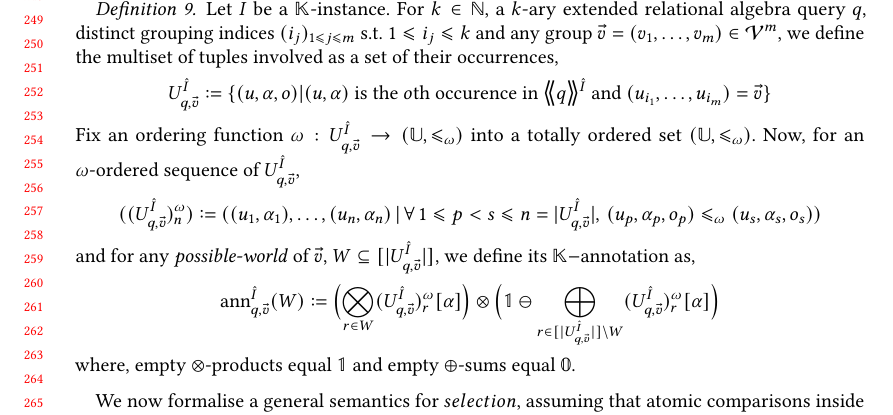
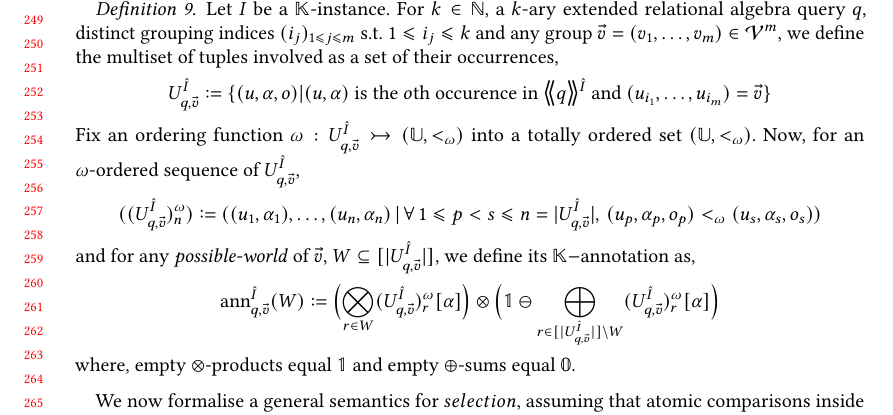
Before and after one commit to pratik2358/provsql_having, a LaTeX paper (main.tex, which reads semantics.tex): part of page 6 of 32, cut so that both start at the same text. Compiled offline with pdfLaTeX.

Commit message:
used injective ordering fucntion and a strict total order set

```diff
--- a/semantics.tex
+++ b/semantics.tex
@@ -51,10 +51,10 @@ possible-world semantics.
 Let $\hat I$ be a $\mathbb{K}$-instance. For $k\in \mathbb{N}$, a $k$-ary
 extended relational algebra query $q$, distinct grouping indices $(i_j)_{1\leq j \leq m}$ s.t. $1\leq i_j \leq k$ and any group $\vec v=(v_1,\dots,v_m)\in\mathcal{V}^m$, we define
 the multiset of tuples involved as a set of their occurrences, \[U^{\hat I}_{q,\vec v}\defeq \{(u,\alpha,o)|(u,\alpha) \text{ is the }o\text{th occurence in }   \angsem{\hat I}{q}\text{ and }(u_{i_1},\dots,u_{i_m})=\vec v \}\]
-Fix an ordering function $\omega:U^{\hat I}_{q,\vec v}\rightarrow(\mathbb U,\leq_{\omega})$ into a totally ordered set $(\mathbb U,\leq_{\omega})$.
+Fix an ordering function $\omega:U^{\hat I}_{q,\vec v}\rightarrowtail(\mathbb U,<_{\omega})$ into a totally ordered set $(\mathbb U,<_{\omega})$.
 Now, for an $\omega$-ordered sequence of $U^{\hat I}_{q,\vec v}$,
 \[
-  ((U^{\hat I}_{q,\vec v})_n^{\omega})\defeq((u_1,\alpha_1),\dots,(u_n,\alpha_n)\,|\,\forall\, 1\leq p< s\leq n=|U^{\hat I}_{q,\vec v}|,\, (u_p,\alpha_p,o_p)\leq_{\omega}(u_s,\alpha_s,o_s))
+  ((U^{\hat I}_{q,\vec v})_n^{\omega})\defeq((u_1,\alpha_1),\dots,(u_n,\alpha_n)\,|\,\forall\, 1\leq p< s\leq n=|U^{\hat I}_{q,\vec v}|,\, (u_p,\alpha_p,o_p)<_{\omega}(u_s,\alpha_s,o_s))
 \]
 and for any \emph{possible-world} of $\vec v$, $W\subseteq [|U^{\hat I}_{q,\vec v}|]$, we define its $\mathbb{K}-$annotation as,
 \[
```
